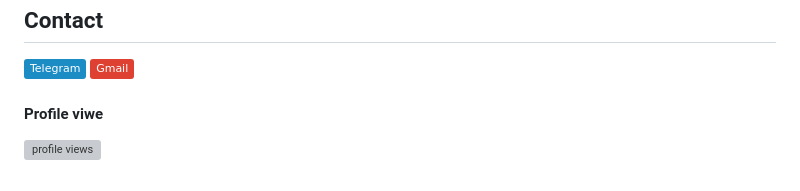
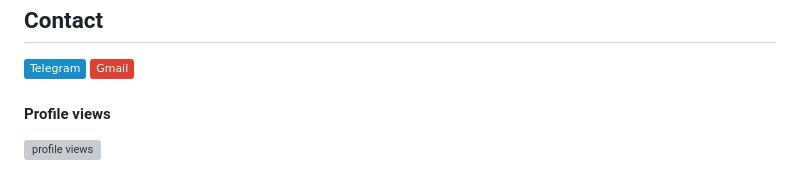
Before and after one commit to artafps/artafps, a Markdown page: README.md, the part around the change. Rendered like a GitHub page; badges without logos; grey boxes are pictures that could not be loaded.

```diff
--- a/README.md
+++ b/README.md
@@ -66,5 +66,5 @@
 <a href="https://t.me/hallo_apta"><img alt="Telegram" title="t.me/hallo_apta" src="https://img.shields.io/badge/Telegram-1C8CC5?logo=telegram&logoColor=white"/></a>
 <a href="mailto:artafallahpoor@gmail.com"><img alt="Gmail" title="artafallahpoor@gmail.com" src="https://img.shields.io/badge/Gmail-DE4032?logo=gmail&logoColor=white"/></a>
 
-#### Profile viwe
+#### Profile views
 <p align="left"> <img src="https://komarev.com/ghpvc/?username=artafallahpoor&label=Profile%20views&color=0e75b6&style=flat" alt="profile views" /> </p>
```
